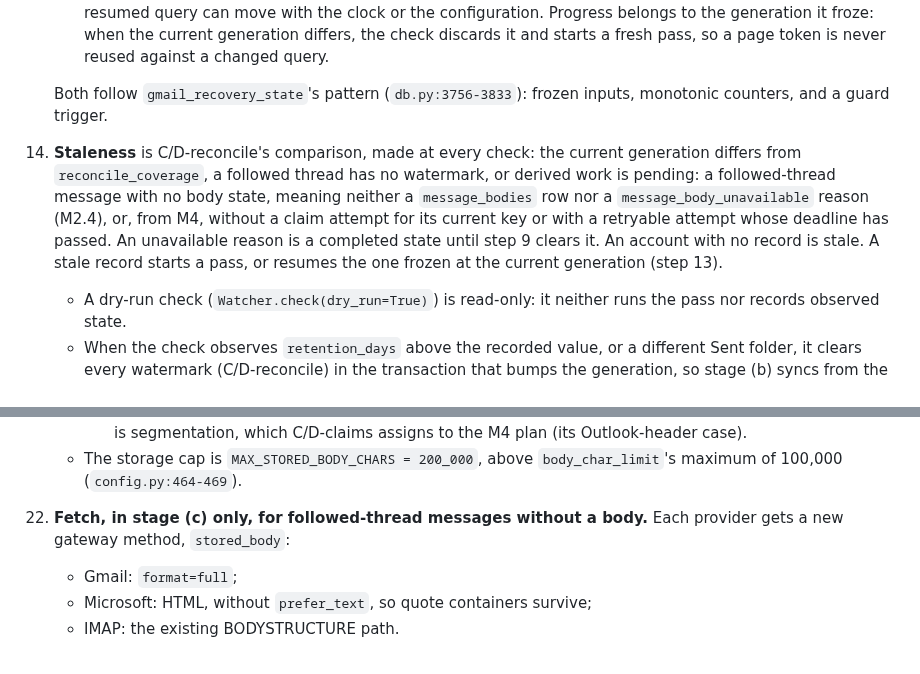
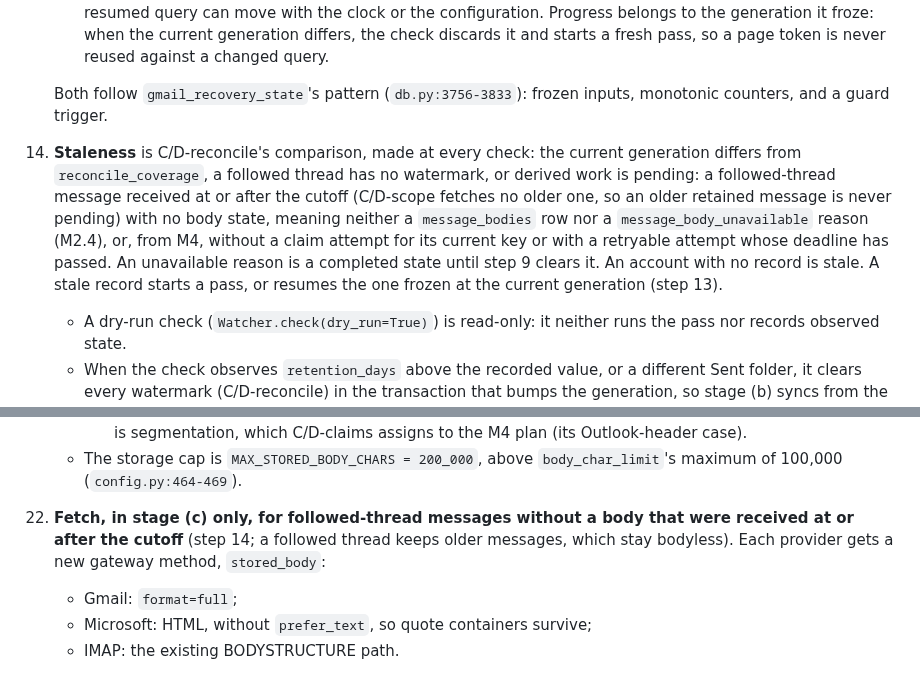
Before and after one commit to canfieldjuan/eom-email-watcher, a Markdown page: plans/PR-Thread-M2-Capture-Reconcile-Bodies.md, 2 parts joined by grey strips. Rendered like a GitHub page.

```diff
--- a/plans/PR-Thread-M2-Capture-Reconcile-Bodies.md
+++ b/plans/PR-Thread-M2-Capture-Reconcile-Bodies.md
@@ -143,7 +143,7 @@ M2 ships as four implementation PRs under this one plan, in order. Each is fail-
     - `reconcile_progress(...)`, which holds the two values frozen when the pass started, the generation and the start time, plus the stage, durable per-folder page tokens, the thread queue, and per-unit attempt and backoff fields. Every bound a pass query uses derives from the frozen start (step 16), so nothing about a resumed query can move with the clock or the configuration. Progress belongs to the generation it froze: when the current generation differs, the check discards it and starts a fresh pass, so a page token is never reused against a changed query.
 
     Both follow `gmail_recovery_state`'s pattern (`db.py:3756-3833`): frozen inputs, monotonic counters, and a guard trigger.
-14. **Staleness** is C/D-reconcile's comparison, made at every check: the current generation differs from `reconcile_coverage`, a followed thread has no watermark, or derived work is pending: a followed-thread message with no body state, meaning neither a `message_bodies` row nor a `message_body_unavailable` reason (M2.4), or, from M4, without a claim attempt for its current key or with a retryable attempt whose deadline has passed. An unavailable reason is a completed state until step 9 clears it. An account with no record is stale. A stale record starts a pass, or resumes the one frozen at the current generation (step 13).
+14. **Staleness** is C/D-reconcile's comparison, made at every check: the current generation differs from `reconcile_coverage`, a followed thread has no watermark, or derived work is pending: a followed-thread message received at or after the cutoff (C/D-scope fetches no older one, so an older retained message is never pending) with no body state, meaning neither a `message_bodies` row nor a `message_body_unavailable` reason (M2.4), or, from M4, without a claim attempt for its current key or with a retryable attempt whose deadline has passed. An unavailable reason is a completed state until step 9 clears it. An account with no record is stale. A stale record starts a pass, or resumes the one frozen at the current generation (step 13).
     - A dry-run check (`Watcher.check(dry_run=True)`) is read-only: it neither runs the pass nor records observed state.
     - When the check observes `retention_days` above the recorded value, or a different Sent folder, it clears every watermark (C/D-reconcile) in the transaction that bumps the generation, so stage (b) syncs from the new cutoff, Sent included.
 15. **Budget.** The pass runs after polling, in `_check_active`, under the production check lock (`engine_api.py:390-391`).
@@ -181,7 +181,7 @@ M2 ships as four implementation PRs under this one plan, in order. Each is fail-
       - Gmail's `div.gmail_quote`;
       - Outlook's reply header block, `div#divRplyFwdMsg`, alone. Outlook puts no container around the message it introduces, and prefixing everything after the header would also prefix text an author wrote below it. The header lines mark where quoting begins; separating the quoted message from text written after it is segmentation, which C/D-claims assigns to the M4 plan (its Outlook-header case).
     - The storage cap is `MAX_STORED_BODY_CHARS = 200_000`, above `body_char_limit`'s maximum of 100,000 (`config.py:464-469`).
-22. **Fetch, in stage (c) only, for followed-thread messages without a body.** Each provider gets a new gateway method, `stored_body`:
+22. **Fetch, in stage (c) only, for followed-thread messages without a body that were received at or after the cutoff** (step 14; a followed thread keeps older messages, which stay bodyless). Each provider gets a new gateway method, `stored_body`:
     - Gmail: `format=full`;
     - Microsoft: HTML, without `prefer_text`, so quote containers survive;
     - IMAP: the existing BODYSTRUCTURE path.
```
Also changed, not shown: other parts of plans/PR-Thread-M2-Capture-Reconcile-Bodies.md (+7 -5 lines).
